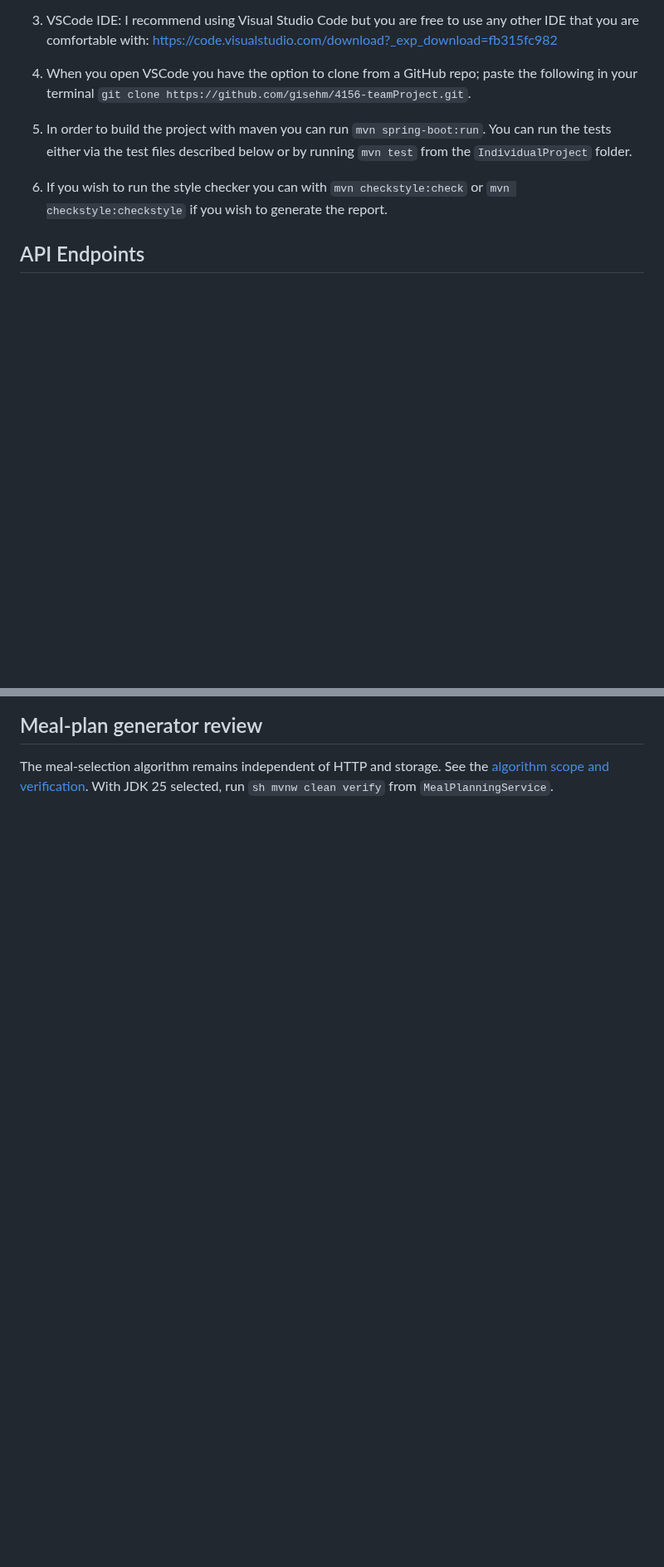
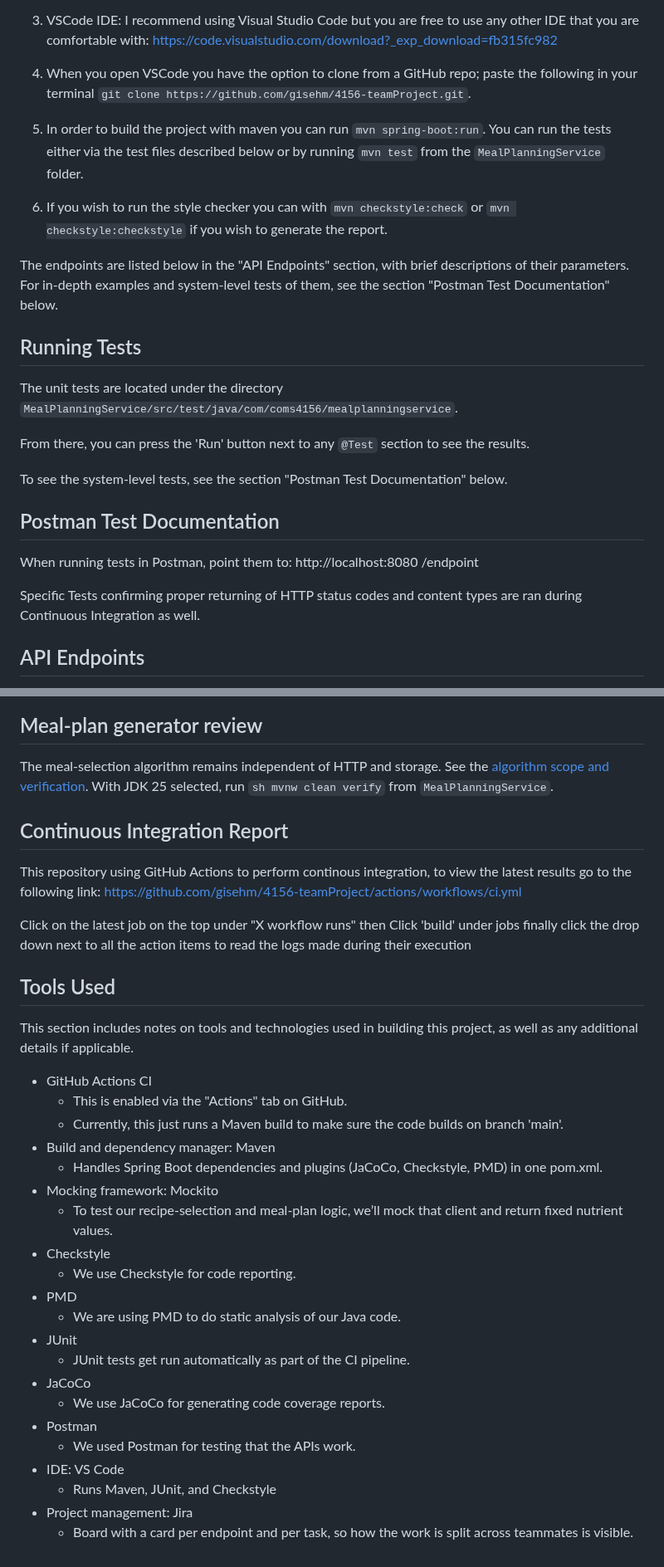
Before and after one commit to gisehm/4156-teamProject, a Markdown page: README.md, 2 parts joined by grey strips. Shown at 83% size. Drawn GitHub-style; blank space fills up the shorter version.

````diff
--- a/README.md
+++ b/README.md
@@ -15,9 +19,26 @@ In order to build and use this service you must install the following (This guid
 4. When you open VSCode you have the option to clone from a GitHub repo; paste the following in your terminal
 ```git clone https://github.com/gisehm/4156-teamProject.git```.
 
-5. In order to build the project with maven you can run ```mvn spring-boot:run```. You can run the tests either via the test files described below or by running ```mvn test``` from the ```IndividualProject``` folder.
+5. In order to build the project with maven you can run ```mvn spring-boot:run```. You can run the tests either via the test files described below or by running ```mvn test``` from the ```MealPlanningService``` folder.
 
 6. If you wish to run the style checker you can with ```mvn checkstyle:check``` or ```mvn checkstyle:checkstyle``` if you wish to generate the report.
+
+The endpoints are listed below in the "API Endpoints" section, with brief descriptions of their parameters. For in-depth examples and system-level tests of them, see the section "Postman Test Documentation" below.
+
+## Running Tests
+
+The unit tests are located under the directory ```MealPlanningService/src/test/java/com/coms4156/mealplanningservice```.
+
+From there, you can press the 'Run' button next to any ```@Test``` section to see the results.
+
+To see the system-level tests, see the section "Postman Test Documentation" below.
+
+## Postman Test Documentation
+
+When running tests in Postman, point them to:
+http://localhost:8080 /endpoint
+
+Specific Tests confirming proper returning of HTTP status codes and content types are ran during Continuous Integration as well.
 
 ## API Endpoints
 
@@ -127,3 +154,35 @@ We used PMD to perform static analysis on our codebase,
 The meal-selection algorithm remains independent of HTTP and storage. See the
 [algorithm scope and verification](MealPlanningService/docs/mealplan-generator.md).
 With JDK 25 selected, run `sh mvnw clean verify` from `MealPlanningService`.
+
+## Continuous Integration Report
+
+This repository using GitHub Actions to perform continous integration, to view the latest results go to the following link: https://github.com/gisehm/4156-teamProject/actions/workflows/ci.yml
+
+Click on the latest job on the top under "X workflow runs" then Click 'build' under jobs finally click the drop down next to all the action items to read the logs made during their execution
+
+## Tools Used
+
+This section includes notes on tools and technologies used in building this project, as well as any additional details if applicable.
+
+* GitHub Actions CI
+    * This is enabled via the "Actions" tab on GitHub.
+    * Currently, this just runs a Maven build to make sure the code builds on branch 'main'.
+* Build and dependency manager: Maven
+    * Handles Spring Boot dependencies and plugins (JaCoCo, Checkstyle, PMD) in one pom.xml.
+* Mocking framework: Mockito
+    * To test our recipe-selection and meal-plan logic, we’ll mock that client and return fixed nutrient values.
+* Checkstyle
+    * We use Checkstyle for code reporting.
+* PMD
+    * We are using PMD to do static analysis of our Java code.
+* JUnit
+    * JUnit tests get run automatically as part of the CI pipeline.
+* JaCoCo
+    * We use JaCoCo for generating code coverage reports.
+* Postman
+    * We used Postman for testing that the APIs work.
+* IDE: VS Code
+    * Runs Maven, JUnit, and Checkstyle
+* Project management: Jira
+    * Board with a card per endpoint and per task, so how the work is split across teammates is visible.
````
Also changed, not shown: other parts of README.md (+17 -7 lines), reports/checkstylereport.png (added), reports/jacocoreport.png (added), reports/pmdreport.png (added), 1 other file.
